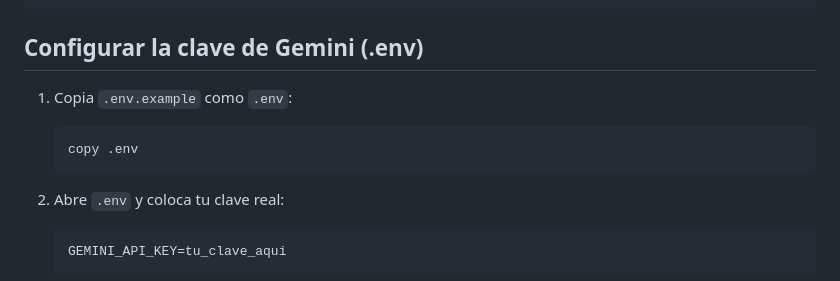
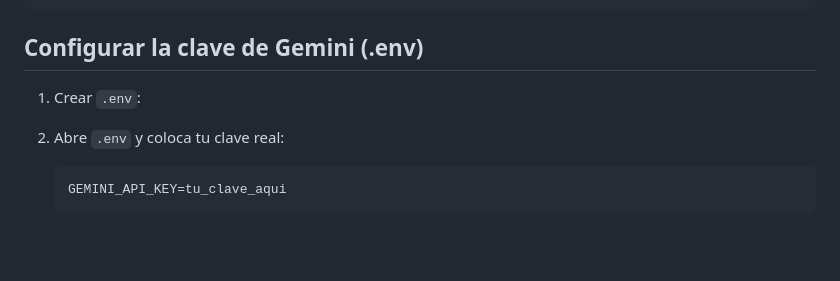
Before and after one commit to MiguelAngelgcsp/Desarrollo-de-un-Asistente-Experto-basado-en-RAG-y-Agentes, a Markdown page: README.md, the part around the change. GitHub-like rendering; blank space fills up the shorter version.

Commit message:
Revise .env setup instructions in README
Updated instructions for creating .env file.

````diff
--- a/README.md
+++ b/README.md
@@ -71,12 +71,7 @@ pip install -r requirements.txt
 
 ## Configurar la clave de Gemini (.env)
 
-1. Copia `.env.example` como `.env`:
-
-   ```cmd
-   copy .env
-   ```
-
+1. Crear `.env`:
 2. Abre `.env` y coloca tu clave real:
 
    ```env
````
